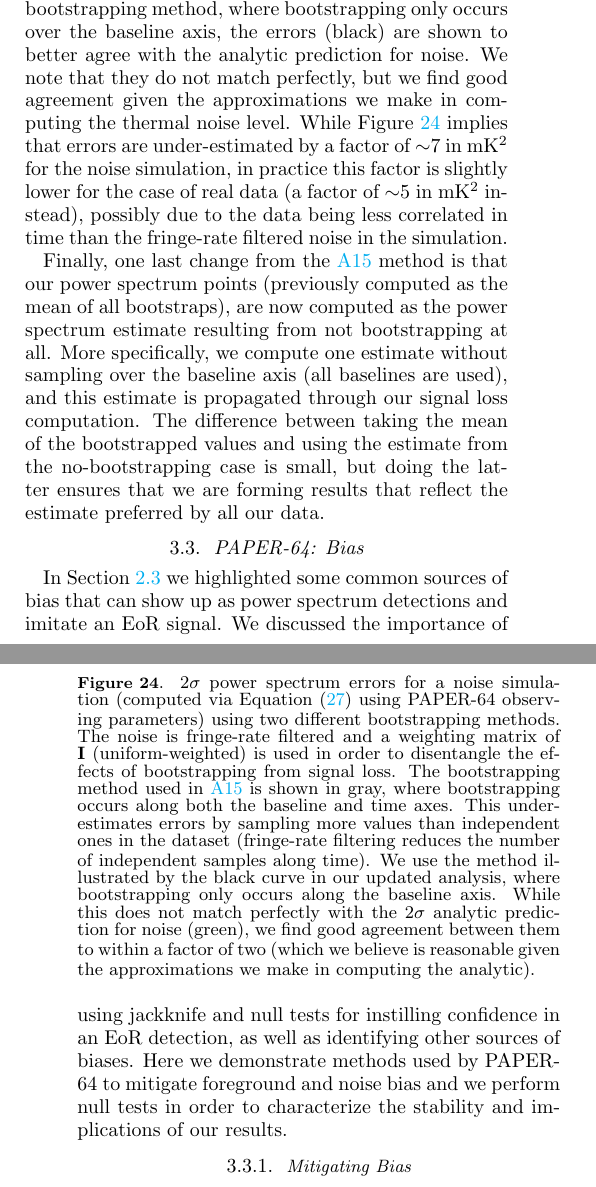
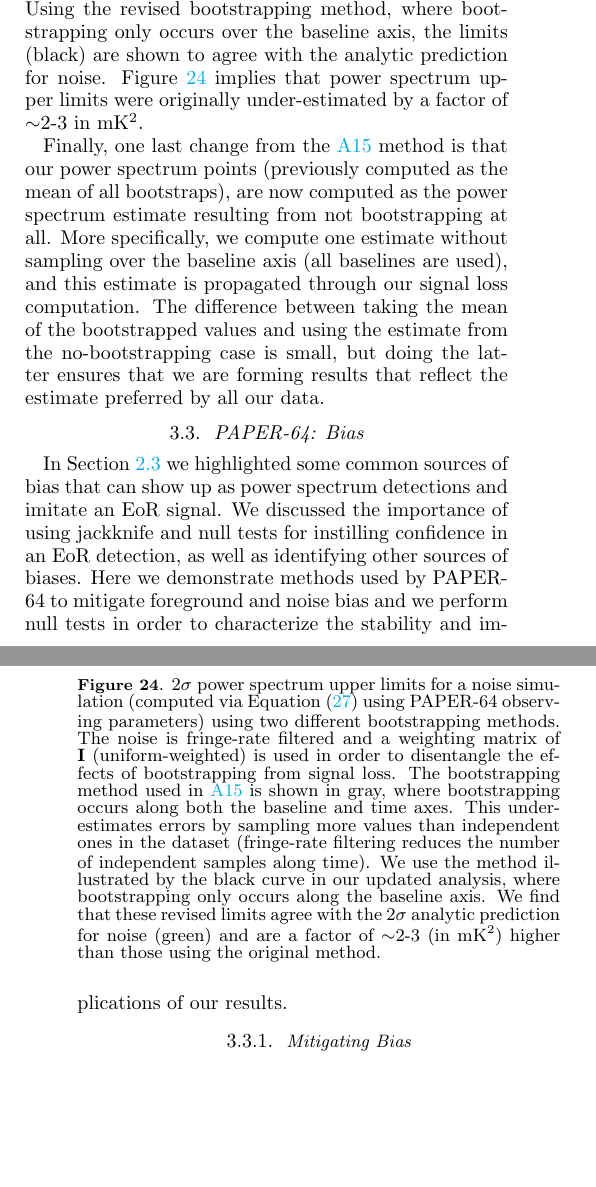
Before and after one commit to carinacheng/PAPERMethods_paper, a LaTeX paper (PAPER.tex): two parts of the columns of pages 25 and 26 of 31, joined at a grey line, cut so that both start at the same text, the shorter picture padded with empty space. Compiled offline with pdfLaTeX.

Commit message:
updated fig 24 comparing bootstrapping methods, along with text

```diff
--- a/PAPER.tex
+++ b/PAPER.tex
@@ -1489,15 +1489,15 @@ bootstrapping step along time entirely and now simply bootstrap over baselines.
 \ref{fig:data_errors}. The estimates are uniformly weighted in order to disentangle the effects of bootstrapping from signal loss. As
 shown in the figure, when more elements are drawn for each bootstrap than the number of
-independent samples (by over-sampling elements along the time axis), repeated values begin to crop up and the apparent variation between bootstraps drops, resulting in limits (gray) below the predicted noise level (green). Using the revised bootstrapping method, where bootstrapping only occurs over the baseline axis, the errors (black) are shown to better agree with the analytic prediction for noise. We note that they do not match perfectly, but we find good agreement given the approximations we make in computing the thermal noise level. While Figure \ref{fig:data_errors} implies that errors are under-estimated by a factor of $\sim$$7$ in mK$^{2}$ for the noise simulation, in practice this factor is slightly lower for the case of real data (a factor of $\sim$$5$ in mK$^{2}$ instead), possibly due to the data being less correlated in time than the fringe-rate filtered noise in the simulation.
+independent samples (by over-sampling elements along the time axis), repeated values begin to crop up and the apparent variation between bootstraps drops, resulting in limits (gray) below the predicted noise level (green). Using the revised bootstrapping method, where bootstrapping only occurs over the baseline axis, the limits (black) are shown to agree with the analytic prediction for noise. Figure \ref{fig:data_errors} implies that power spectrum upper limits were originally under-estimated by a factor of $\sim$$2$-$3$ in mK$^{2}$.
 
 Finally, one last change from the \citetalias{ali_et_al2015} method is that our power spectrum points (previously computed as the mean of all bootstraps), are now computed as the power spectrum estimate resulting from not bootstrapping at all. More specifically, we compute one estimate without sampling over the baseline axis (all baselines are used), and this estimate is propagated through our signal loss computation. The difference between taking the mean of the bootstrapped values and using the estimate from the no-bootstrapping case is small, but doing the latter ensures that we are forming results that reflect the estimate preferred by all our data.
 
 \begin{figure}
 	\centering
 	\includegraphics[trim={0.3cm 0cm 0.3cm 0.3cm},width=\columnwidth]{plots/noise_errors.pdf}
-	\caption{$2\sigma$ power spectrum errors for a noise simulation (computed via Equation \eqref{eq:noise} using PAPER-64 observing parameters) using two different bootstrapping
+	\caption{$2\sigma$ power spectrum upper limits for a noise simulation (computed via Equation \eqref{eq:noise} using PAPER-64 observing parameters) using two different bootstrapping
 methods. The noise is fringe-rate filtered and a weighting matrix of $\textbf{I}$ (uniform-weighted) is used in order to disentangle the
-effects of bootstrapping from signal loss. The bootstrapping method used in \citetalias{ali_et_al2015} is shown in gray, where bootstrapping occurs along both the baseline and time axes. This under-estimates errors by sampling more values than independent ones in the dataset (fringe-rate filtering reduces the number of independent samples along time). We use the method illustrated by the black curve in our updated analysis, where bootstrapping only occurs along the baseline axis. While this does not match perfectly with the $2\sigma$ analytic prediction for noise (green), we find good agreement between them to within a factor of two (which we believe is reasonable given the approximations we make in computing the analytic).}
+effects of bootstrapping from signal loss. The bootstrapping method used in \citetalias{ali_et_al2015} is shown in gray, where bootstrapping occurs along both the baseline and time axes. This under-estimates errors by sampling more values than independent ones in the dataset (fringe-rate filtering reduces the number of independent samples along time). We use the method illustrated by the black curve in our updated analysis, where bootstrapping only occurs along the baseline axis. We find that these revised limits agree with the $2\sigma$ analytic prediction for noise (green) and are a factor of $\sim$$2$-$3$ (in mK$^{2}$) higher than those using the original method.}
 	\label{fig:data_errors}
 \end{figure}
 
```
Also changed, not shown: PAPER.pdf, plots/noise_errors.pdf, PAPER.tex (2 more changed lines).
